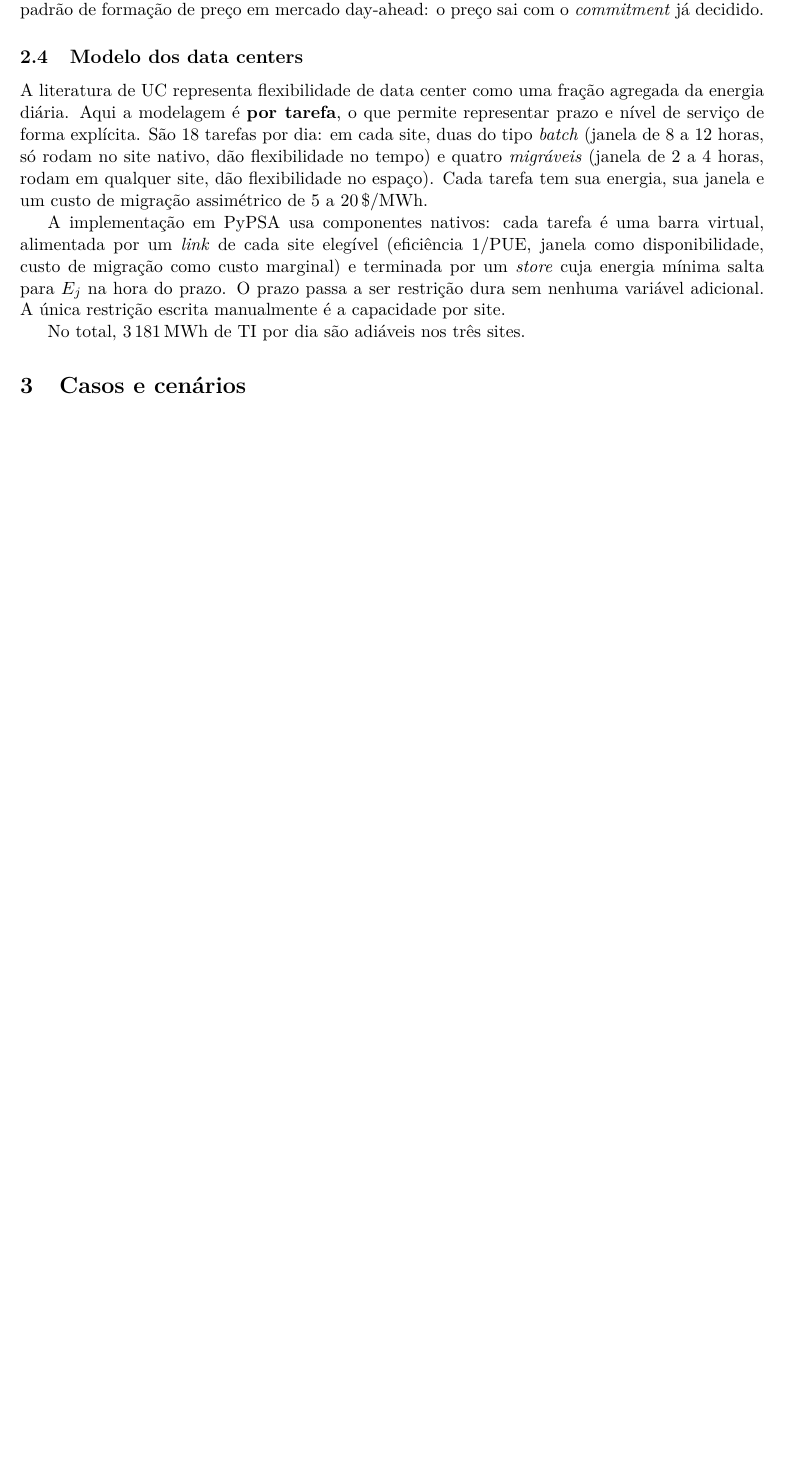
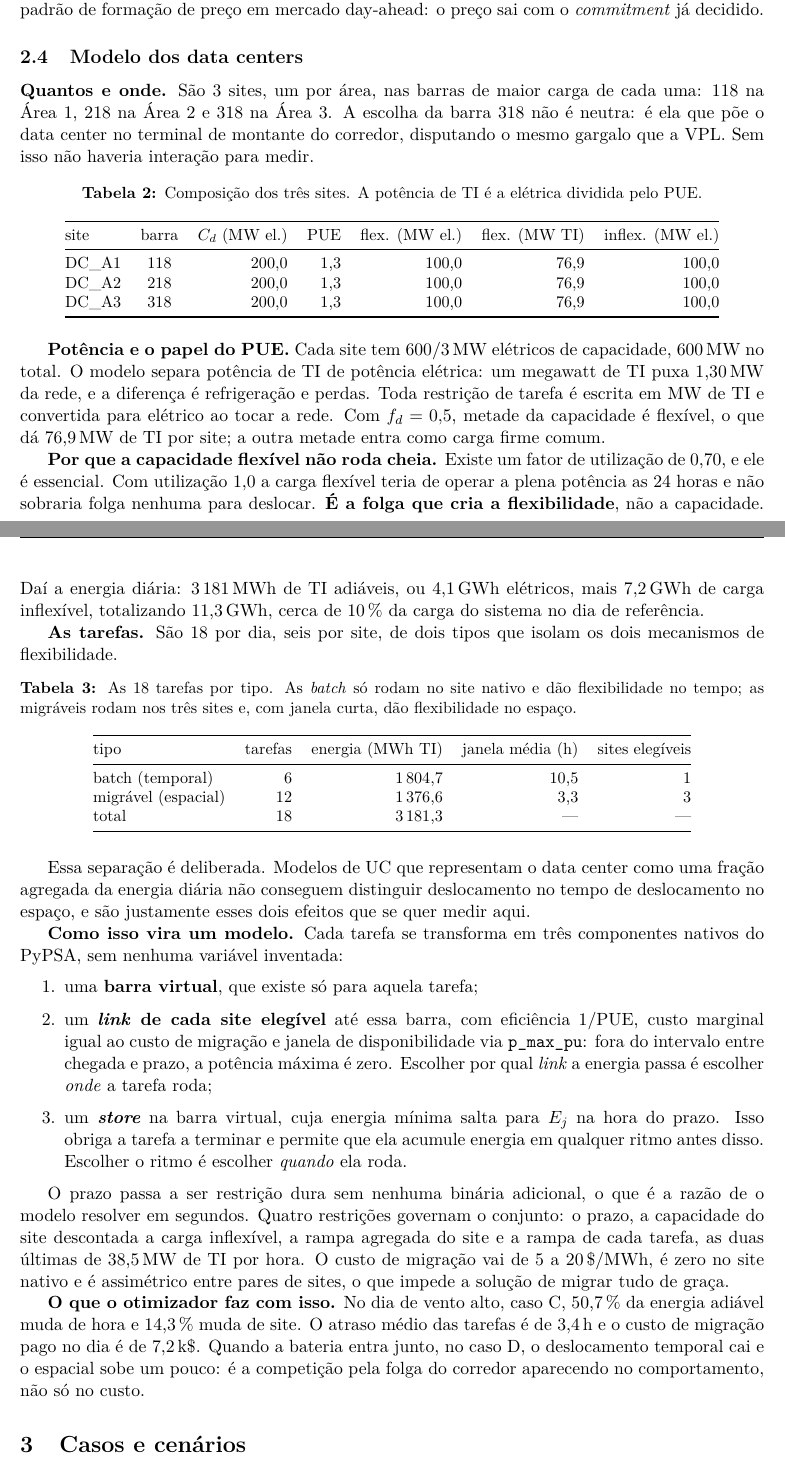
Before and after one commit to Steilein/UC_VPL_VDC, a LaTeX document (docs/relatorio/relatorio.tex, which reads docs/relatorio/numeros.tex): part of page 4 of 19 before the commit and two parts of pages 4 and 5 of 20 after it, the two joined at a grey line, cut so that both start at the same text, the shorter picture padded with empty space. Compiled offline with pdfLaTeX.

Commit message:
Detalha a modelagem dos data centers no relatorio
A subsecao trazia so o essencial. Passa a cobrir composicao, potencia e o
mecanismo da flexibilidade, com duas tabelas geradas de results/metrics.csv e
do NetCDF, sem numero digitado a mao:

- tabela dos tres sites: C_d, PUE, parcela flexivel em MW eletricos e de TI,
  parcela inflexivel;
- tabela das 18 tarefas por tipo: batch (6 tarefas, 1804,7 MWh de TI, janela
  media de 10,5 h, so no site nativo) e migraveis (12 tarefas, 1376,6 MWh,
  janela de 3,3 h, tres sites elegiveis).

Texto novo sobre o papel do PUE, por que o fator de utilizacao de 0,70 e
necessario (com 1,0 nao sobra folga para deslocar), como cada tarefa vira
barra virtual + link por site + store com prazo, e o que o otimizador de fato
faz: 50,7 % da energia adiavel muda de hora e 14,3 % muda de site, com atraso
medio de 3,4 h e 7,2 k$/dia de custo de migracao.

Co-Authored-By: Claude Fable 5.1 <noreply@anthropic.com>

```diff
--- a/docs/relatorio/numeros.tex
+++ b/docs/relatorio/numeros.tex
@@ -30,6 +30,16 @@
 \newcommand{\numIresref}{-1,4}
 \newcommand{\numsuDresref}{10,8}
 \newcommand{\numredsuDresref}{38}
+\newcommand{\numdcnsites}{3}
+\newcommand{\numdccap}{600}
+\newcommand{\numdcflexit}{76,9}
+\newcommand{\numdcrampa}{38,5}
+\newcommand{\numdcinflexdia}{7,2}
+\newcommand{\numdcelet}{4,1}
+\newcommand{\numdctotaldia}{11,3}
+\newcommand{\numdcutil}{0,70}
+\newcommand{\numdcatraso}{3,4}
+\newcommand{\numdcmigcusto}{7,2}
 \newcommand{\numcustoA}{1\,612,3}
 \newcommand{\numpartA}{17,2}
 \newcommand{\numcurtA}{21,7}
--- a/docs/relatorio/relatorio.tex
+++ b/docs/relatorio/relatorio.tex
@@ -238,21 +238,69 @@ de preço em mercado day-ahead: o preço sai com o \emph{commitment} já decidid
 
 \subsection{Modelo dos data centers}
 
-A literatura de UC representa flexibilidade de data center como uma fração agregada da energia diária.
-Aqui a modelagem é \textbf{por tarefa}, o que permite representar prazo e nível de serviço de forma
-explícita. São 18 tarefas por dia: em cada site, duas do tipo \emph{batch} (janela de 8 a
-12 horas, só rodam no site nativo, dão flexibilidade no tempo) e quatro \emph{migráveis} (janela de 2 a
-4 horas, rodam em qualquer site, dão flexibilidade no espaço). Cada tarefa tem sua energia, sua janela e
-um custo de migração assimétrico de 5 a 20\,\$/MWh.
+\textbf{Quantos e onde.} São \numdcnsites{} sites, um por área, nas barras de maior carga de cada uma:
+118 na Área 1, 218 na Área 2 e 318 na Área 3. A escolha da barra 318 não é neutra: é ela que põe o data
+center no terminal de montante do corredor, disputando o mesmo gargalo que a VPL. Sem isso não haveria
+interação para medir.
 
-A implementação em PyPSA usa componentes nativos: cada tarefa é uma barra virtual, alimentada por um
-\emph{link} de cada site elegível (eficiência $1/\mathrm{PUE}$, janela como disponibilidade, custo de
-migração como custo marginal) e terminada por um \emph{store} cuja energia mínima salta para $E_j$ na
-hora do prazo. O prazo passa a ser restrição dura sem nenhuma variável adicional. A única restrição
-escrita manualmente é a capacidade por site.
+\begin{table}[htbp]
+\centering\small
+\caption{Composição dos três sites. A potência de TI é a elétrica dividida pelo PUE.}
+\tabdcsites
+\end{table}
 
-No total, \numvdcit{}\,MWh de TI por dia são adiáveis nos três sites.
+\textbf{Potência e o papel do PUE.} Cada site tem \numdccap{}/\numdcnsites{}\,MW elétricos de capacidade,
+\numdccap{}\,MW no total. O modelo separa potência de TI de potência elétrica: um megawatt de TI puxa
+1{,}30\,MW da rede, e a diferença é refrigeração e perdas. Toda restrição de tarefa é escrita em MW de TI
+e convertida para elétrico ao tocar a rede. Com $f_d = 0{,}5$, metade da capacidade é flexível, o que dá
+\numdcflexit{}\,MW de TI por site; a outra metade entra como carga firme comum.
 
+\textbf{Por que a capacidade flexível não roda cheia.} Existe um fator de utilização de \numdcutil{}, e
+ele é essencial. Com utilização 1{,}0 a carga flexível teria de operar a plena potência as 24 horas e não
+sobraria folga nenhuma para deslocar. \textbf{É a folga que cria a flexibilidade}, não a capacidade. Daí
+a energia diária: \numvdcit{}\,MWh de TI adiáveis, ou \numdcelet{}\,GWh elétricos, mais
+\numdcinflexdia{}\,GWh de carga inflexível, totalizando \numdctotaldia{}\,GWh, cerca de 10\,\% da carga do
+sistema no dia de referência.
+
+\textbf{As tarefas.} São 18 por dia, seis por site, de dois tipos que isolam os dois mecanismos de
+flexibilidade.
+
+\begin{table}[htbp]
+\centering\small
+\caption{As 18 tarefas por tipo. As \emph{batch} só rodam no site nativo e dão flexibilidade no tempo;
+as migráveis rodam nos três sites e, com janela curta, dão flexibilidade no espaço.}
+\tabdctarefas
+\end{table}
+
+Essa separação é deliberada. Modelos de UC que representam o data center como uma fração agregada da
+energia diária não conseguem distinguir deslocamento no tempo de deslocamento no espaço, e são justamente
+esses dois efeitos que se quer medir aqui.
+
+\textbf{Como isso vira um modelo.} Cada tarefa se transforma em três componentes nativos do PyPSA, sem
+nenhuma variável inventada:
+
+\begin{enumerate}
+\item uma \textbf{barra virtual}, que existe só para aquela tarefa;
+\item um \textbf{\emph{link} de cada site elegível} até essa barra, com eficiência $1/\mathrm{PUE}$, custo
+marginal igual ao custo de migração e janela de disponibilidade via \texttt{p\_max\_pu}: fora do intervalo
+entre chegada e prazo, a potência máxima é zero. Escolher por qual \emph{link} a energia passa é escolher
+\emph{onde} a tarefa roda;
+\item um \textbf{\emph{store}} na barra virtual, cuja energia mínima salta para $E_j$ na hora do prazo.
+Isso obriga a tarefa a terminar e permite que ela acumule energia em qualquer ritmo antes disso. Escolher
+o ritmo é escolher \emph{quando} ela roda.
+\end{enumerate}
+
+O prazo passa a ser restrição dura sem nenhuma binária adicional, o que é a razão de o modelo resolver em
+segundos. Quatro restrições governam o conjunto: o prazo, a capacidade do site descontada a carga
+inflexível, a rampa agregada do site e a rampa de cada tarefa, as duas últimas de \numdcrampa{}\,MW de TI
+por hora. O custo de migração vai de 5 a 20\,\$/MWh, é zero no site nativo e é assimétrico entre pares de
+sites, o que impede a solução de migrar tudo de graça.
+
+\textbf{O que o otimizador faz com isso.} No dia de vento alto, caso C, \numvdctemporal{}\,\% da energia
+adiável muda de hora e \numvdcespacial{}\,\% muda de site. O atraso médio das tarefas é de
+\numdcatraso{}\,h e o custo de migração pago no dia é de \numdcmigcusto{}\,k\$. Quando a bateria entra
+junto, no caso D, o deslocamento temporal cai e o espacial sobe um pouco: é a competição pela folga do
+corredor aparecendo no comportamento, não só no custo.
 
 % =====================================================================
 \section{Casos e cenários}
```
Also changed, not shown: docs/relatorio/tabelas.tex (+22 -0 lines), docs/relatorio/Relatorio_VPL_VDC.pdf, 1 other file.
